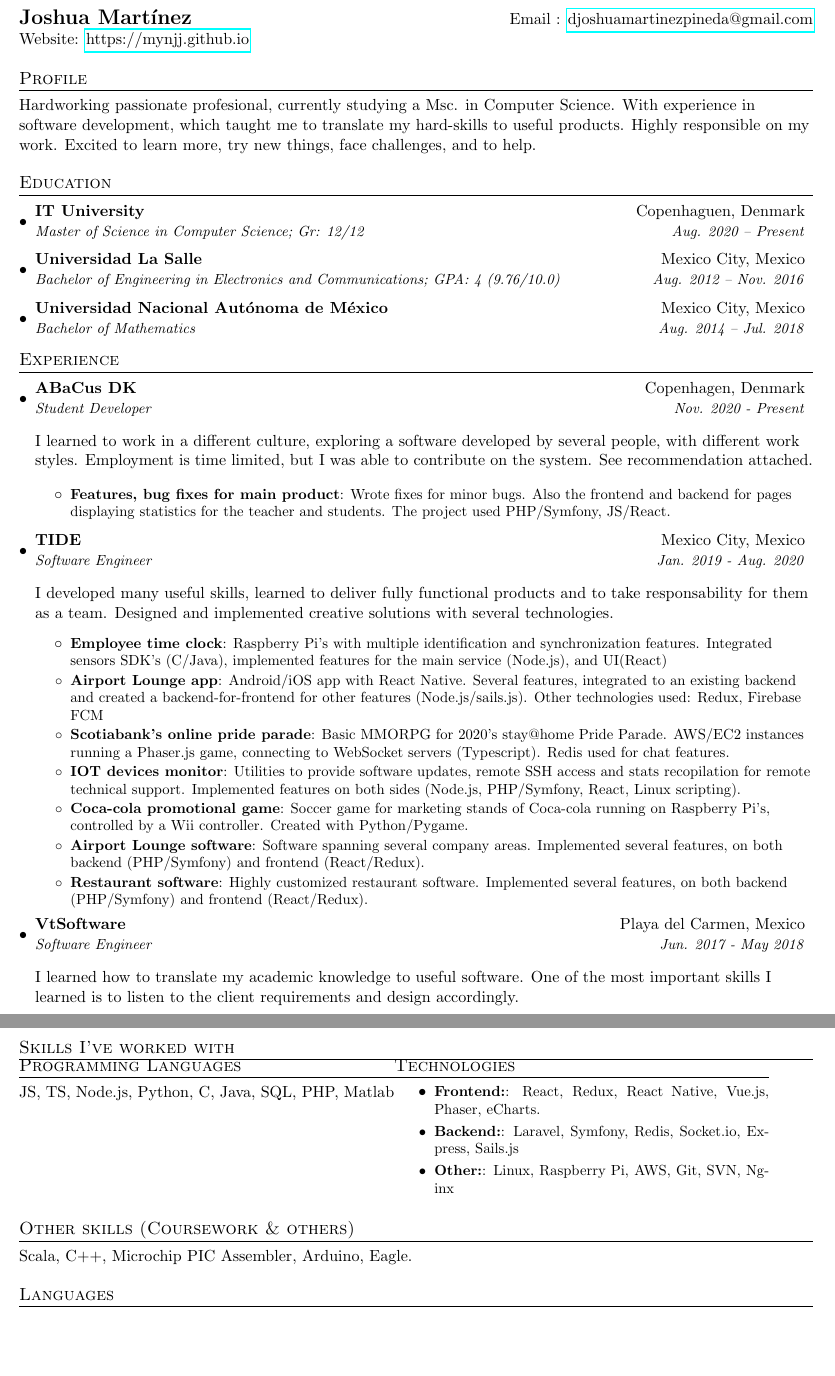
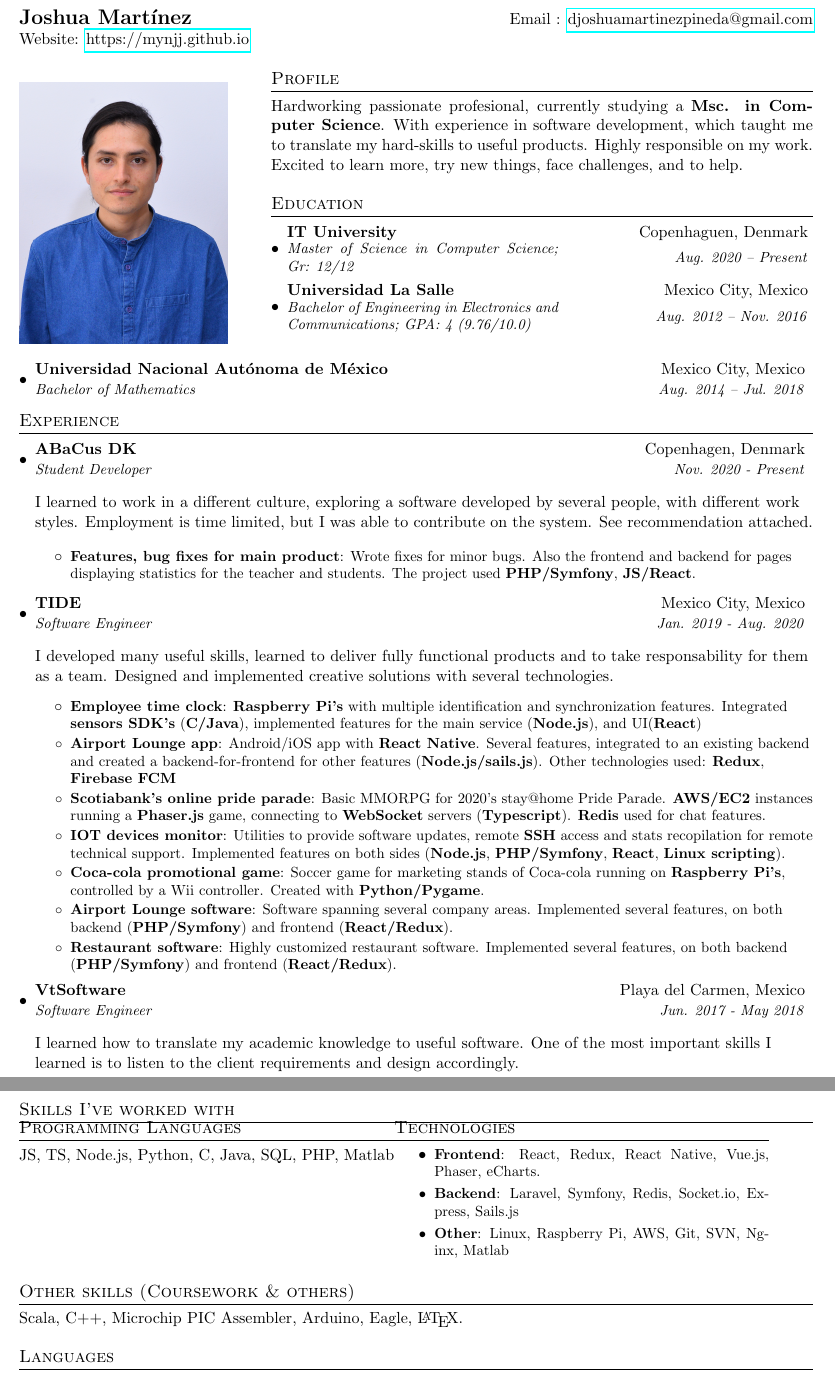
Before and after one commit to mynjj/mynjj.github.io, a LaTeX CV (public-cv/public-cv.tex): two parts of pages 1 and 2 of 2, joined at a grey line, cut so that both start at the same text, the shorter picture padded with empty space. Compiled offline with pdfLaTeX.

Commit message:
image to cv

```diff
--- a/public-cv/public-cv.tex
+++ b/public-cv/public-cv.tex
@@ -14,6 +14,9 @@
 \usepackage{enumitem}
 \usepackage[pdftex]{hyperref}
 \usepackage{fancyhdr}
+\usepackage{graphicx}
+%\usepackage{wrapfig}
+\graphicspath{ {../images} }
 
 
 \pagestyle{fancy}
@@ -48,6 +51,14 @@
   }
 }
 
+\newcommand{\resumeSubheadingShort}[4]{
+  \vspace{-1pt}\item
+    \begin{tabular*}{12.5cm}{l@{\extracolsep{\fill}}r}
+      \textbf{#1} & #2 \\
+      \textit{\small#3} & \textit{\small #4} \\
+    \end{tabular*}\vspace{-5pt}
+}
+
 \newcommand{\resumeSubheading}[4]{
   \vspace{-1pt}\item
     \begin{tabular*}{0.97\textwidth}{l@{\extracolsep{\fill}}r}
@@ -76,25 +87,33 @@
   Website: \href{https://mynjj.github.io}{https://mynjj.github.io} &  \\
 \end{tabular*}
 
-\section{Profile}
-Hardworking passionate profesional, currently studying a Msc. in Computer Science. With experience
-in software development, which taught me to translate my hard-skills to useful
+%\vspace{55pt}
+\begin{tabular*}{\textwidth}{l@{\extracolsep{\fill}}r}
+  \includegraphics[width=5cm, keepaspectratio]{formal_me.JPG} &
+  \parbox[b]{13cm}{
+    \section{Profile}
+  Hardworking passionate profesional, currently studying a \textbf{Msc. in Computer Science}. With
+  experience in software development, which taught me to translate my hard-skills to useful
 products. Highly responsible on my work. Excited to learn more, try new
 things, face challenges, and to help.
-
 \section{Education}
   \resumeSubHeadingListStart
-    \resumeSubheading
+    \resumeSubheadingShort
       {IT University}{Copenhaguen, Denmark}
-      {Master of Science in Computer Science; Gr: 12/12}{Aug. 2020 -- Present}
-    \resumeSubheading
+      {\parbox{6.5cm}{Master of Science in Computer Science; Gr: 12/12}}{Aug. 2020 -- Present}
+    \resumeSubheadingShort
       {Universidad La Salle}{Mexico City, Mexico}
-      {Bachelor of Engineering in Electronics and Communications;  GPA: 4 (9.76/10.0)}{Aug. 2012 -- Nov. 2016}
+      {\parbox{6.5cm}{Bachelor of Engineering in Electronics and Communications;  GPA: 4 (9.76/10.0)}}{Aug. 2012 -- Nov. 2016}
+  \resumeSubHeadingListEnd
+  }
+
+\\
+\end{tabular*}
+  \resumeSubHeadingListStart
     \resumeSubheading
       {Universidad Nacional Autónoma de México}{Mexico City, Mexico}
       {Bachelor of Mathematics}{Aug. 2014 -- Jul. 2018}
   \resumeSubHeadingListEnd
-
 
 \section{Experience}
   \resumeSubHeadingListStart
@@ -112,7 +131,7 @@ things, face challenges, and to help.
       \resumeItem{Features, bug fixes for main product}
         {Wrote fixes for minor bugs. Also the frontend and backend for pages
           displaying statistics for the teacher and students. The project used
-          PHP/Symfony, JS/React.}
+          \textbf{PHP/Symfony}, \textbf{JS/React}.}
       \resumeItemListEnd
 
     \resumeSubheading
@@ -125,30 +144,30 @@ things, face challenges, and to help.
       creative solutions with several technologies.
       \resumeItemListStart
         \resumeItem{Employee time clock}
-          {Raspberry Pi's with multiple identification and synchronization features. Integrated
-            sensors SDK's (C/Java), implemented features for the main service
-            (Node.js), and UI(React)}
+          {\textbf{Raspberry Pi's} with multiple identification and synchronization features. Integrated
+            \textbf{sensors SDK's} (\textbf{C/Java}), implemented features for the main service
+            (\textbf{Node.js}), and UI(\textbf{React})}
         \resumeItem{Airport Lounge app}
-          {Android/iOS app with React Native. Several features, integrated to an
+          {Android/iOS app with \textbf{React Native}. Several features, integrated to an
           existing backend and created a backend-for-frontend for other features
-          (Node.js/sails.js). Other technologies used: Redux, Firebase FCM}
+          (\textbf{Node.js/sails.js}). Other technologies used: \textbf{Redux}, \textbf{Firebase FCM}}
         \resumeItem{Scotiabank's online pride parade}
-        {Basic MMORPG for 2020's stay@home Pride Parade. AWS/EC2 instances
-          running a Phaser.js game, connecting to WebSocket servers (Typescript). Redis
+        {Basic MMORPG for 2020's stay@home Pride Parade. \textbf{AWS/EC2} instances
+          running a \textbf{Phaser.js} game, connecting to \textbf{WebSocket} servers (\textbf{Typescript}). \textbf{Redis}
           used for chat features.}
         \resumeItem{IOT devices monitor}
-          {Utilities to provide software updates, remote SSH access and stats
+          {Utilities to provide software updates, remote \textbf{SSH} access and stats
             recopilation for remote technical support. Implemented features on
-            both sides (Node.js, PHP/Symfony, React, Linux scripting).}
+            both sides (\textbf{Node.js}, \textbf{PHP/Symfony}, \textbf{React}, \textbf{Linux scripting}).}
         \resumeItem{Coca-cola promotional game}
-          {Soccer game for marketing stands of Coca-cola running on Raspberry Pi's,
-            controlled by a Wii controller. Created with Python/Pygame.}
+          {Soccer game for marketing stands of Coca-cola running on \textbf{Raspberry Pi's},
+            controlled by a Wii controller. Created with \textbf{Python/Pygame}.}
         \resumeItem{Airport Lounge software}
           {Software spanning several company areas. Implemented several
-            features, on both backend (PHP/Symfony) and frontend (React/Redux).}
+            features, on both backend (\textbf{PHP/Symfony}) and frontend (\textbf{React/Redux}).}
         \resumeItem{Restaurant software}
           {Highly customized restaurant software. Implemented several features,
-            on both backend (PHP/Symfony) and frontend (React/Redux).}
+            on both backend (\textbf{PHP/Symfony}) and frontend (\textbf{React/Redux}).}
       \resumeItemListEnd
 
     \resumeSubheading
@@ -211,14 +230,14 @@ things, face challenges, and to help.
 
   \section{Technologies}
     \resumeItemListStart
-    \resumeSubItem{Frontend:}{React, Redux, React Native, Vue.js, Phaser, eCharts.}
-    \resumeSubItem{Backend:}{Laravel, Symfony, Redis, Socket.io, Express, Sails.js}
-    \resumeSubItem{Other:}{Linux, Raspberry Pi, AWS, Git, SVN, Nginx}
+    \resumeSubItem{Frontend}{React, Redux, React Native, Vue.js, Phaser, eCharts.}
+    \resumeSubItem{Backend}{Laravel, Symfony, Redis, Socket.io, Express, Sails.js}
+    \resumeSubItem{Other}{Linux, Raspberry Pi, AWS, Git, SVN, Nginx, Matlab}
     \resumeItemListEnd
   \end{tabular}
 
   \section{Other skills (Coursework \& others)}
-    Scala, C++, Microchip PIC Assembler, Arduino, Eagle.
+    Scala, C++, Microchip PIC Assembler, Arduino, Eagle, \LaTeX.
 
   \section{Languages}
   \resumeItemListStart
```
Also changed, not shown: images/formal_me.JPG (added), public-cv/public-cv.tex (8 more changed lines), 2 other files.
